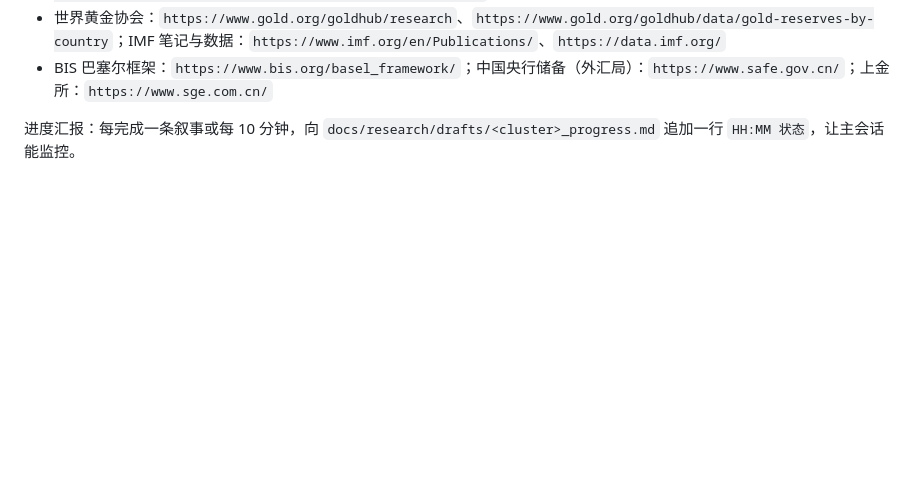
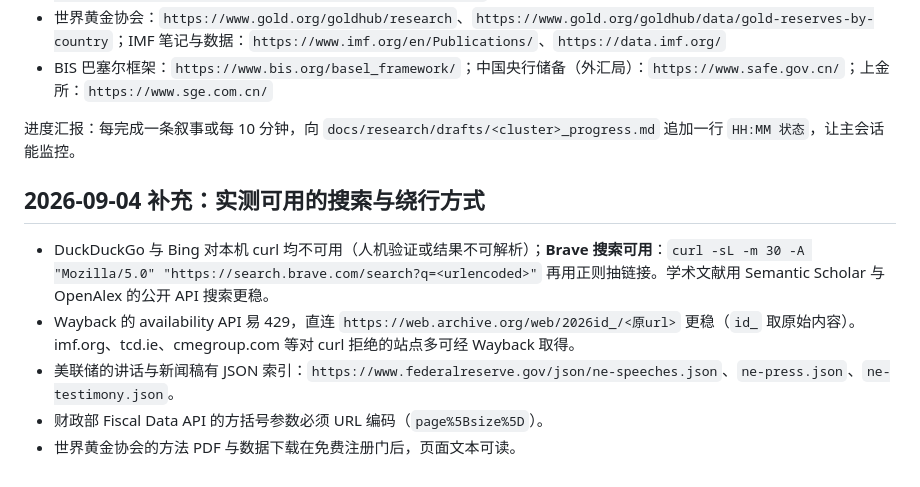
Before and after one commit to phcisco/Gold_Rising_UP, a Markdown page: docs/research/RESEARCH_TOOLING.md, the part around the change. Rendered like a GitHub page; blank space fills up the shorter version.

Commit message:
docs: 调研工具约定补充实测可用的搜索与绕行方式

```diff
--- a/docs/research/RESEARCH_TOOLING.md
+++ b/docs/research/RESEARCH_TOOLING.md
@@ -25,3 +25,10 @@ WebFetch 与 WebSearch 在本环境会因权限判定超时而挂起，**禁止
 - BIS 巴塞尔框架：`https://www.bis.org/basel_framework/`；中国央行储备（外汇局）：`https://www.safe.gov.cn/`；上金所：`https://www.sge.com.cn/`
 
 进度汇报：每完成一条叙事或每 10 分钟，向 `docs/research/drafts/<cluster>_progress.md` 追加一行 `HH:MM 状态`，让主会话能监控。
+
+## 2026-09-04 补充：实测可用的搜索与绕行方式
+- DuckDuckGo 与 Bing 对本机 curl 均不可用（人机验证或结果不可解析）；**Brave 搜索可用**：`curl -sL -m 30 -A "Mozilla/5.0" "https://search.brave.com/search?q=<urlencoded>"` 再用正则抽链接。学术文献用 Semantic Scholar 与 OpenAlex 的公开 API 搜索更稳。
+- Wayback 的 availability API 易 429，直连 `https://web.archive.org/web/2026id_/<原url>` 更稳（`id_` 取原始内容）。imf.org、tcd.ie、cmegroup.com 等对 curl 拒绝的站点多可经 Wayback 取得。
+- 美联储的讲话与新闻稿有 JSON 索引：`https://www.federalreserve.gov/json/ne-speeches.json`、`ne-press.json`、`ne-testimony.json`。
+- 财政部 Fiscal Data API 的方括号参数必须 URL 编码（`page%5Bsize%5D`）。
+- 世界黄金协会的方法 PDF 与数据下载在免费注册门后，页面文本可读。
```
